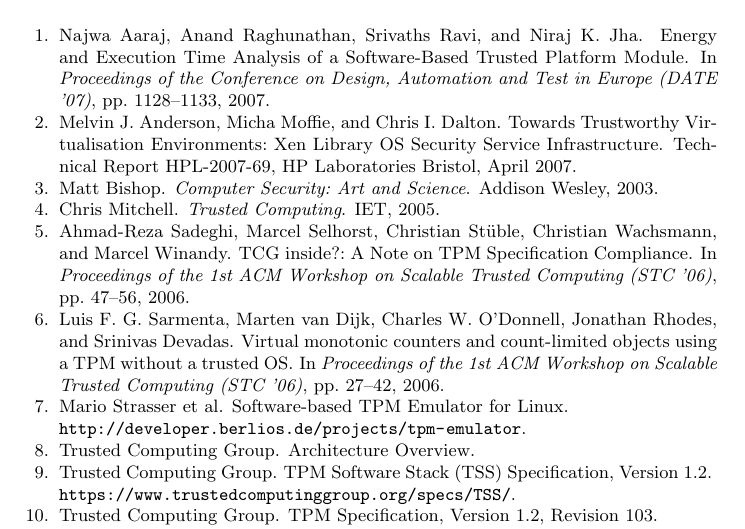
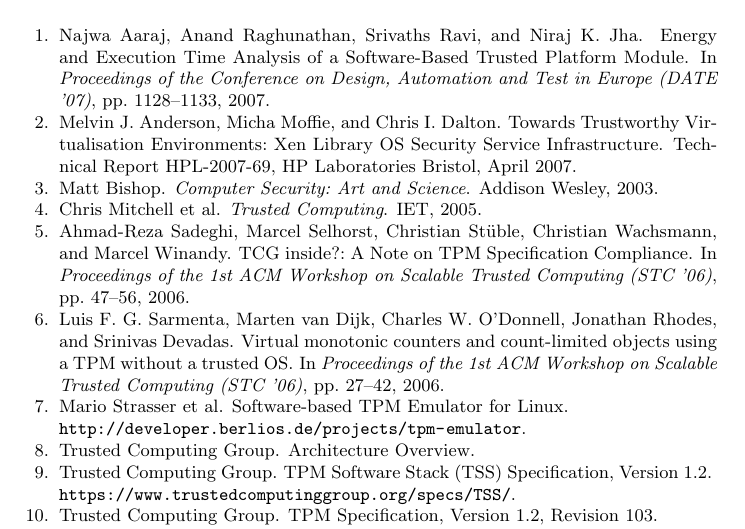
Before and after one commit to BackupTheBerlios/tpm-emulator-svn, a LaTeX paper (paper/tpm_emulator_paper.tex): part of page 10 of 14, cut so that both start at the same text. Compiled offline with pdfLaTeX.

Commit message:
fix reference

```diff
--- a/paper/tpm_emulator_paper.tex
+++ b/paper/tpm_emulator_paper.tex
@@ -585,7 +585,7 @@
 \newblock Addison Wesley, 2003.
 
 \bibitem{Mitchell2005}
-Chris Mitchell.
+Chris Mitchell et~al.
 \newblock {\em {Trusted Computing}}.
 \newblock IET, 2005.
 
```
Also changed, not shown: paper/biblio.bib (+1 -1 lines).
